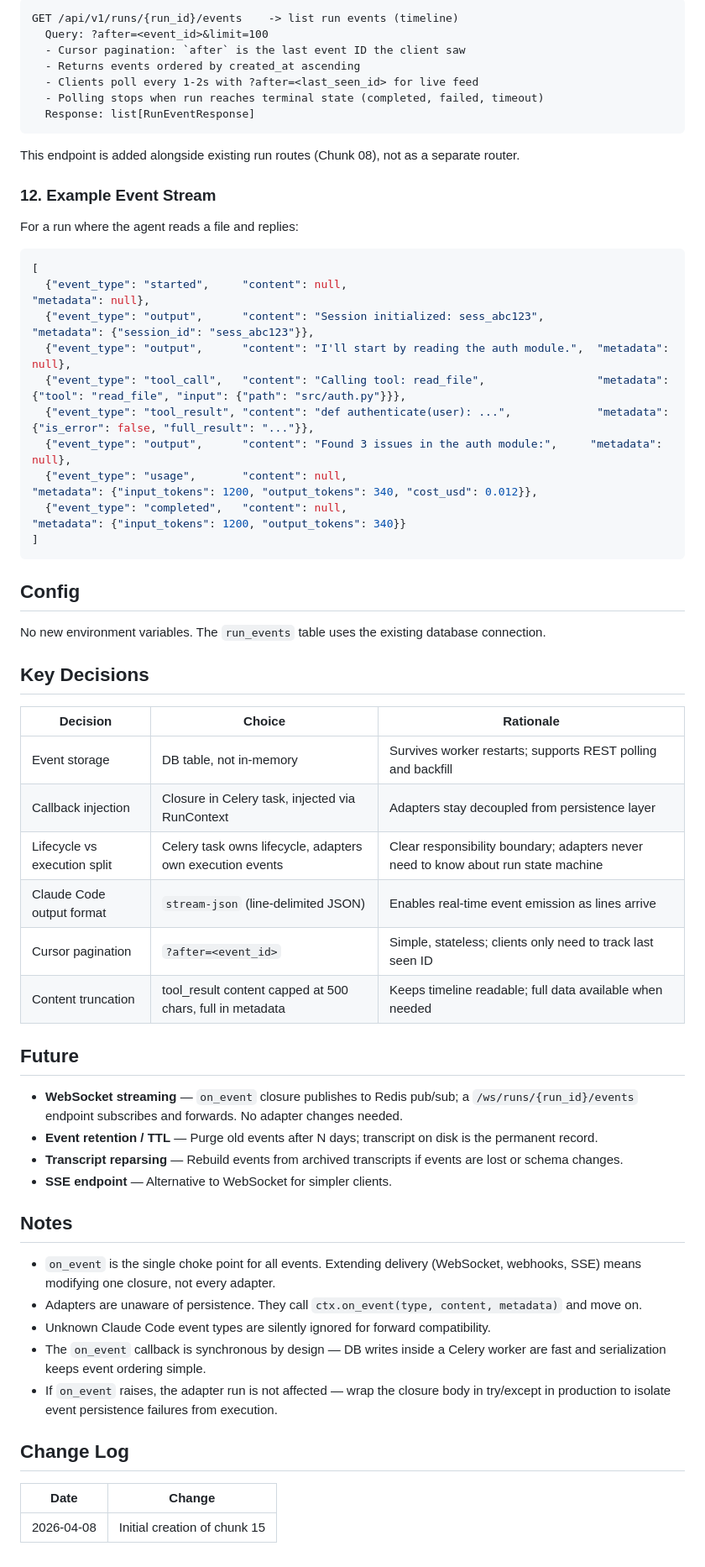
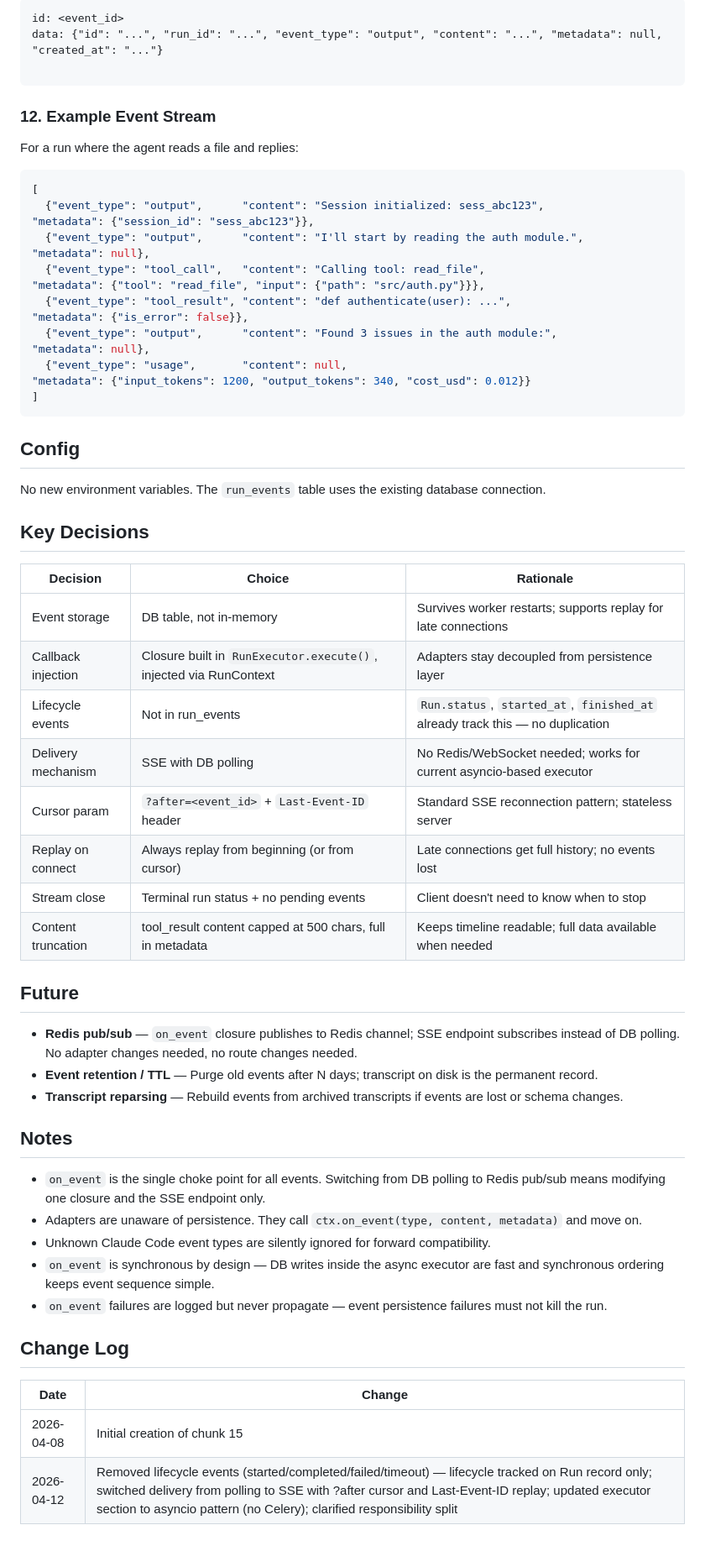
Before and after one commit to zenve-ai/zenve, a Markdown page: docs/architecture/15-run-event-system.md, the part around one of its changes. Shown at 84% size. GitHub-like rendering.

````diff
--- a/docs/architecture/15-run-event-system.md
+++ b/docs/architecture/15-run-event-system.md
@@ -354,15 +247,9 @@ async def execute(self, ctx: RunContext) -> RunResult:
 
 ```
-GET /api/v1/runs/{run_id}/events    -> list run events (timeline)
-  Query: ?after=<event_id>&limit=100
-  - Cursor pagination: `after` is the last event ID the client saw
-  - Returns events ordered by created_at ascending
-  - Clients poll every 1-2s with ?after=<last_seen_id> for live feed
-  - Polling stops when run reaches terminal state (completed, failed, timeout)
-  Response: list[RunEventResponse]
+id: <event_id>
+data: {"id": "...", "run_id": "...", "event_type": "output", "content": "...", "metadata": null, "created_at": "..."}
+
 ```
-
-This endpoint is added alongside existing run routes (Chunk 08), not as a separate router.
 
 ### 12. Example Event Stream
 
@@ -370,14 +257,12 @@ For a run where the agent reads a file and replies:
 
 ```json
 [
-  {"event_type": "started",     "content": null,                                       "metadata": null},
   {"event_type": "output",      "content": "Session initialized: sess_abc123",         "metadata": {"session_id": "sess_abc123"}},
-  {"event_type": "output",      "content": "I'll start by reading the auth module.",  "metadata": null},
-  {"event_type": "tool_call",   "content": "Calling tool: read_file",                 "metadata": {"tool": "read_file", "input": {"path": "src/auth.py"}}},
-  {"event_type": "tool_result", "content": "def authenticate(user): ...",             "metadata": {"is_error": false, "full_result": "..."}},
-  {"event_type": "output",      "content": "Found 3 issues in the auth module:",     "metadata": null},
-  {"event_type": "usage",       "content": null,                                       "metadata": {"input_tokens": 1200, "output_tokens": 340, "cost_usd": 0.012}},
-  {"event_type": "completed",   "content": null,                                       "metadata": {"input_tokens": 1200, "output_tokens": 340}}
+  {"event_type": "output",      "content": "I'll start by reading the auth module.",   "metadata": null},
+  {"event_type": "tool_call",   "content": "Calling tool: read_file",                  "metadata": {"tool": "read_file", "input": {"path": "src/auth.py"}}},
+  {"event_type": "tool_result", "content": "def authenticate(user): ...",              "metadata": {"is_error": false}},
+  {"event_type": "output",      "content": "Found 3 issues in the auth module:",       "metadata": null},
+  {"event_type": "usage",       "content": null,                                        "metadata": {"input_tokens": 1200, "output_tokens": 340, "cost_usd": 0.012}}
 ]
 ```
 
@@ -388,29 +273,31 @@ No new environment variables. The `run_events` table uses the existing database
 
 | Decision | Choice | Rationale |
 |----------|--------|-----------|
-| Event storage | DB table, not in-memory | Survives worker restarts; supports REST polling and backfill |
-| Callback injection | Closure in Celery task, injected via RunContext | Adapters stay decoupled from persistence layer |
-| Lifecycle vs execution split | Celery task owns lifecycle, adapters own execution events | Clear responsibility boundary; adapters never need to know about run state machine |
-| Claude Code output format | `stream-json` (line-delimited JSON) | Enables real-time event emission as lines arrive |
-| Cursor pagination | `?after=<event_id>` | Simple, stateless; clients only need to track last seen ID |
+| Event storage | DB table, not in-memory | Survives worker restarts; supports replay for late connections |
+| Callback injection | Closure built in `RunExecutor.execute()`, injected via RunContext | Adapters stay decoupled from persistence layer |
+| Lifecycle events | Not in run_events | `Run.status`, `started_at`, `finished_at` already track this — no duplication |
+| Delivery mechanism | SSE with DB polling | No Redis/WebSocket needed; works for current asyncio-based executor |
+| Cursor param | `?after=<event_id>` + `Last-Event-ID` header | Standard SSE reconnection pattern; stateless server |
+| Replay on connect | Always replay from beginning (or from cursor) | Late connections get full history; no events lost |
+| Stream close | Terminal run status + no pending events | Client doesn't need to know when to stop |
 | Content truncation | tool_result content capped at 500 chars, full in metadata | Keeps timeline readable; full data available when needed |
 
 ## Future
 
-- **WebSocket streaming** — `on_event` closure publishes to Redis pub/sub; a `/ws/runs/{run_id}/events` endpoint subscribes and forwards. No adapter changes needed.
+- **Redis pub/sub** — `on_event` closure publishes to Redis channel; SSE endpoint subscribes instead of DB polling. No adapter changes needed, no route changes needed.
 - **Event retention / TTL** — Purge old events after N days; transcript on disk is the permanent record.
 - **Transcript reparsing** — Rebuild events from archived transcripts if events are lost or schema changes.
-- **SSE endpoint** — Alternative to WebSocket for simpler clients.
 
 ## Notes
-- `on_event` is the single choke point for all events. Extending delivery (WebSocket, webhooks, SSE) means modifying one closure, not every adapter.
+- `on_event` is the single choke point for all events. Switching from DB polling to Redis pub/sub means modifying one closure and the SSE endpoint only.
 - Adapters are unaware of persistence. They call `ctx.on_event(type, content, metadata)` and move on.
 - Unknown Claude Code event types are silently ignored for forward compatibility.
-- The `on_event` callback is synchronous by design — DB writes inside a Celery worker are fast and serialization keeps event ordering simple.
-- If `on_event` raises, the adapter run is not affected — wrap the closure body in try/except in production to isolate event persistence failures from execution.
+- `on_event` is synchronous by design — DB writes inside the async executor are fast and synchronous ordering keeps event sequence simple.
+- `on_event` failures are logged but never propagate — event persistence failures must not kill the run.
 
 ## Change Log
 
-| Date       | Change                           |
-|------------|----------------------------------|
-| 2026-04-08 | Initial creation of chunk 15     |
+| Date       | Change                                                                 |
+|------------|------------------------------------------------------------------------|
+| 2026-04-08 | Initial creation of chunk 15                                           |
+| 2026-04-12 | Removed lifecycle events (started/completed/failed/timeout) — lifecycle tracked on Run record only; switched delivery from polling to SSE with ?after cursor and Last-Event-ID replay; updated executor section to asyncio pattern (no Celery); clarified responsibility split |
````
Also changed, not shown: other parts of docs/architecture/15-run-event-system.md (+79 -186 lines).
